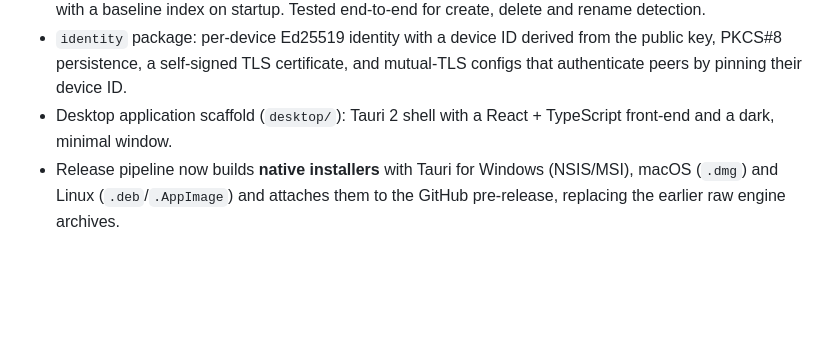
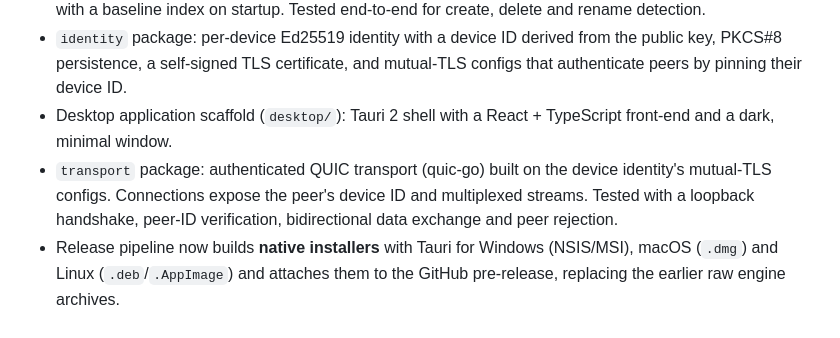
Before and after one commit to TheGuyDangerous/Syncy, a Markdown page: CHANGELOG.md, the part around the change. Rendered like a GitHub page; blank space fills up the shorter version.

Commit message:
docs: changelog entry for the QUIC transport

```diff
--- a/CHANGELOG.md
+++ b/CHANGELOG.md
@@ -49,6 +49,10 @@ reaches its first release.
   mutual-TLS configs that authenticate peers by pinning their device ID.
 - Desktop application scaffold (`desktop/`): Tauri 2 shell with a React +
   TypeScript front-end and a dark, minimal window.
+- `transport` package: authenticated QUIC transport (quic-go) built on the
+  device identity's mutual-TLS configs. Connections expose the peer's device ID
+  and multiplexed streams. Tested with a loopback handshake, peer-ID
+  verification, bidirectional data exchange and peer rejection.
 - Release pipeline now builds **native installers** with Tauri for Windows
   (NSIS/MSI), macOS (`.dmg`) and Linux (`.deb`/`.AppImage`) and attaches them to
   the GitHub pre-release, replacing the earlier raw engine archives.
```
